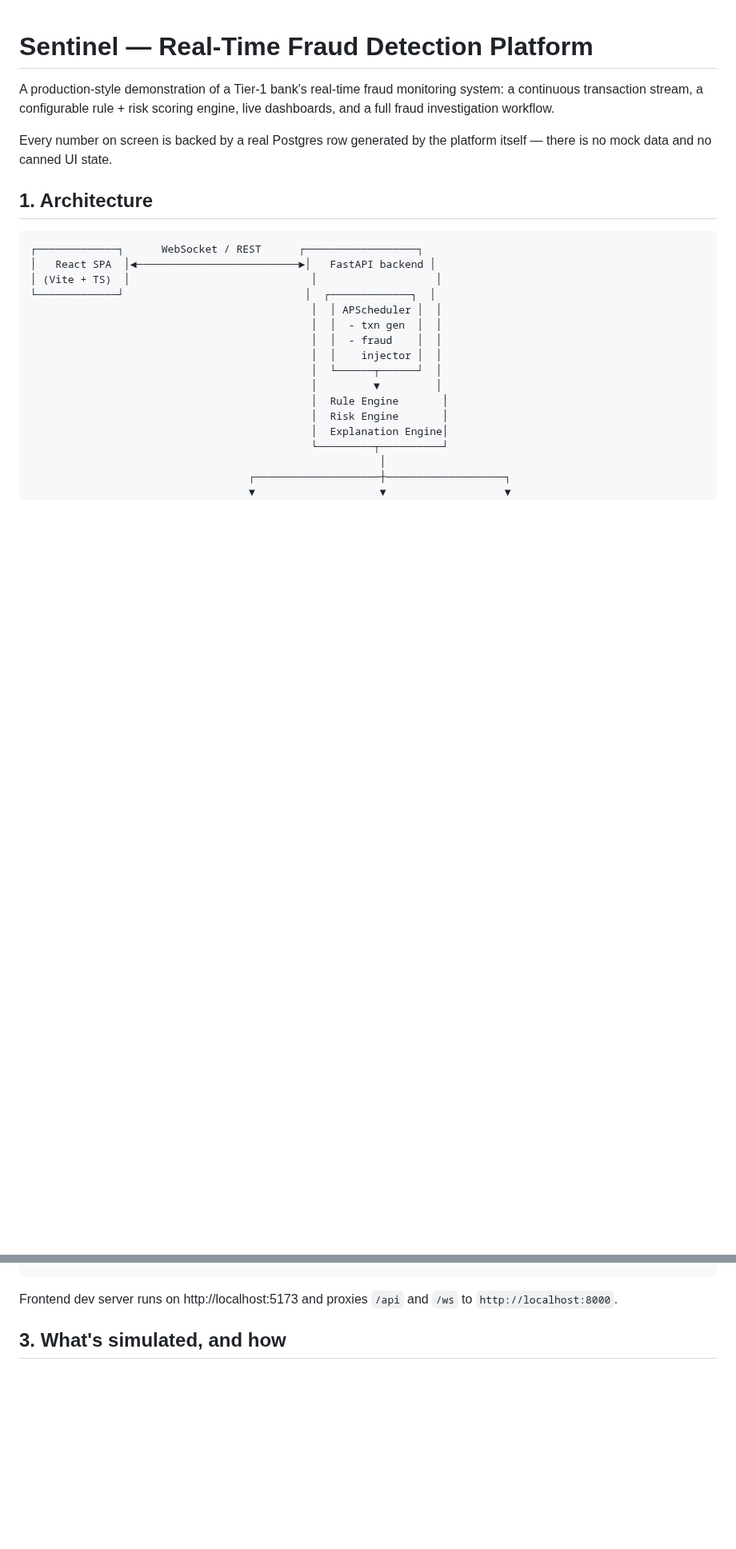
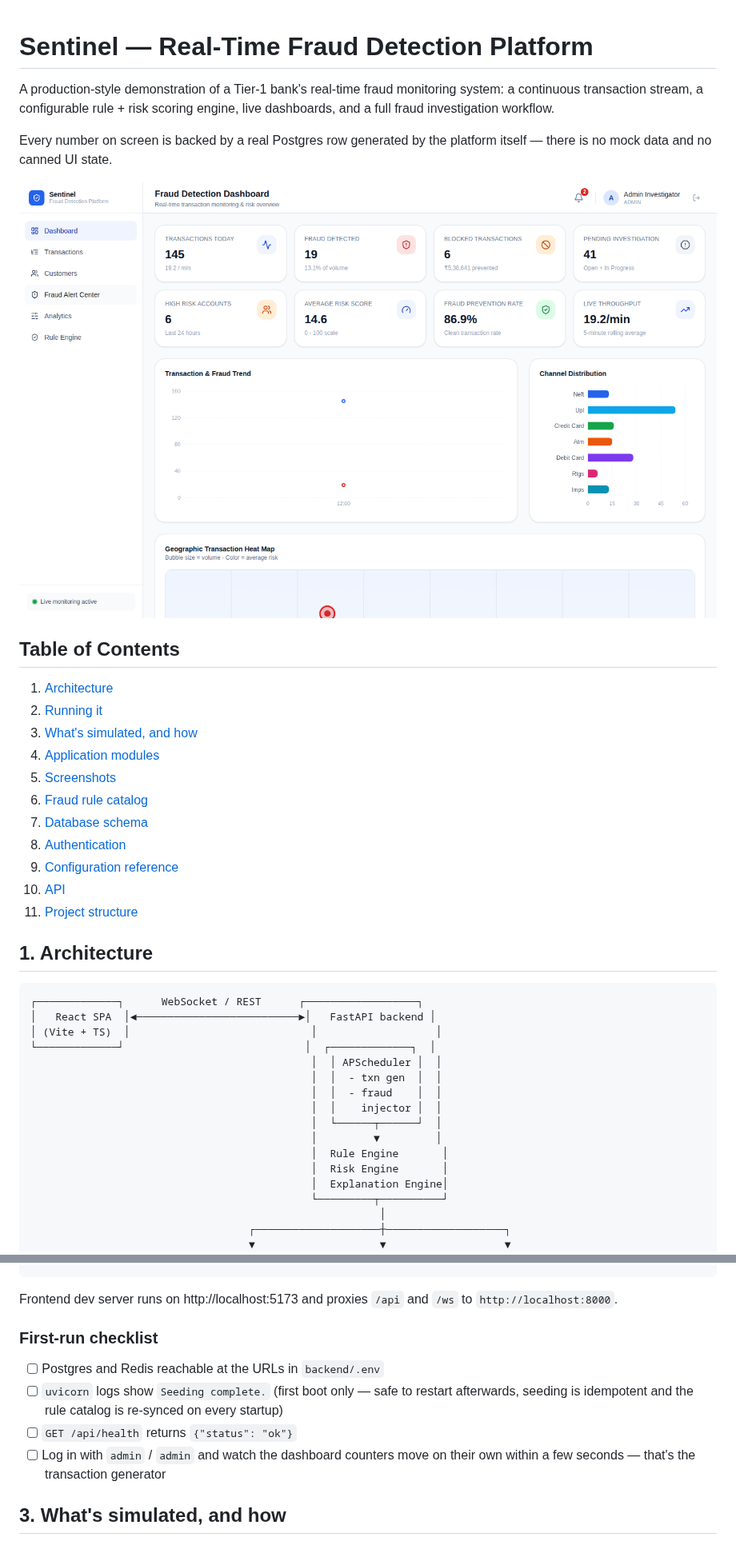
Before and after one commit to DipakMandlik/Fraud-transaction-, a Markdown page: README.md, 2 parts joined by grey strips. Shown at 80% size. Rendered like a GitHub page; pictures changed too: docs/screenshots/dashboard.png (added); blank space fills up the shorter version.

```diff
--- a/README.md
+++ b/README.md
@@ -6,6 +6,22 @@ engine, live dashboards, and a full fraud investigation workflow.
 
 Every number on screen is backed by a real Postgres row generated by the
 platform itself — there is no mock data and no canned UI state.
+
+![Fraud Detection Dashboard](docs/screenshots/dashboard.png)
+
+## Table of Contents
+
+1. [Architecture](#1-architecture)
+2. [Running it](#2-running-it)
+3. [What's simulated, and how](#3-whats-simulated-and-how)
+4. [Application modules](#4-application-modules)
+5. [Screenshots](#5-screenshots)
+6. [Fraud rule catalog](#6-fraud-rule-catalog)
+7. [Database schema](#7-database-schema)
+8. [Authentication](#8-authentication)
+9. [Configuration reference](#9-configuration-reference)
+10. [API](#10-api)
+11. [Project structure](#11-project-structure)
 
 ## 1. Architecture
 
@@ -94,6 +119,16 @@ npm run dev
 
 Frontend dev server runs on http://localhost:5173 and proxies `/api` and `/ws`
 to `http://localhost:8000`.
+
+### First-run checklist
+
+- [ ] Postgres and Redis reachable at the URLs in `backend/.env`
+- [ ] `uvicorn` logs show `Seeding complete.` (first boot only — safe to
+      restart afterwards, seeding is idempotent and the rule catalog is
+      re-synced on every startup)
+- [ ] `GET /api/health` returns `{"status": "ok"}`
+- [ ] Log in with `admin` / `admin` and watch the dashboard counters move
+      on their own within a few seconds — that's the transaction generator
 
 ## 3. What's simulated, and how
 
```
Also changed, not shown: other parts of README.md (+98 -11 lines), docs/screenshots/fraud-alert-center.png (added).
